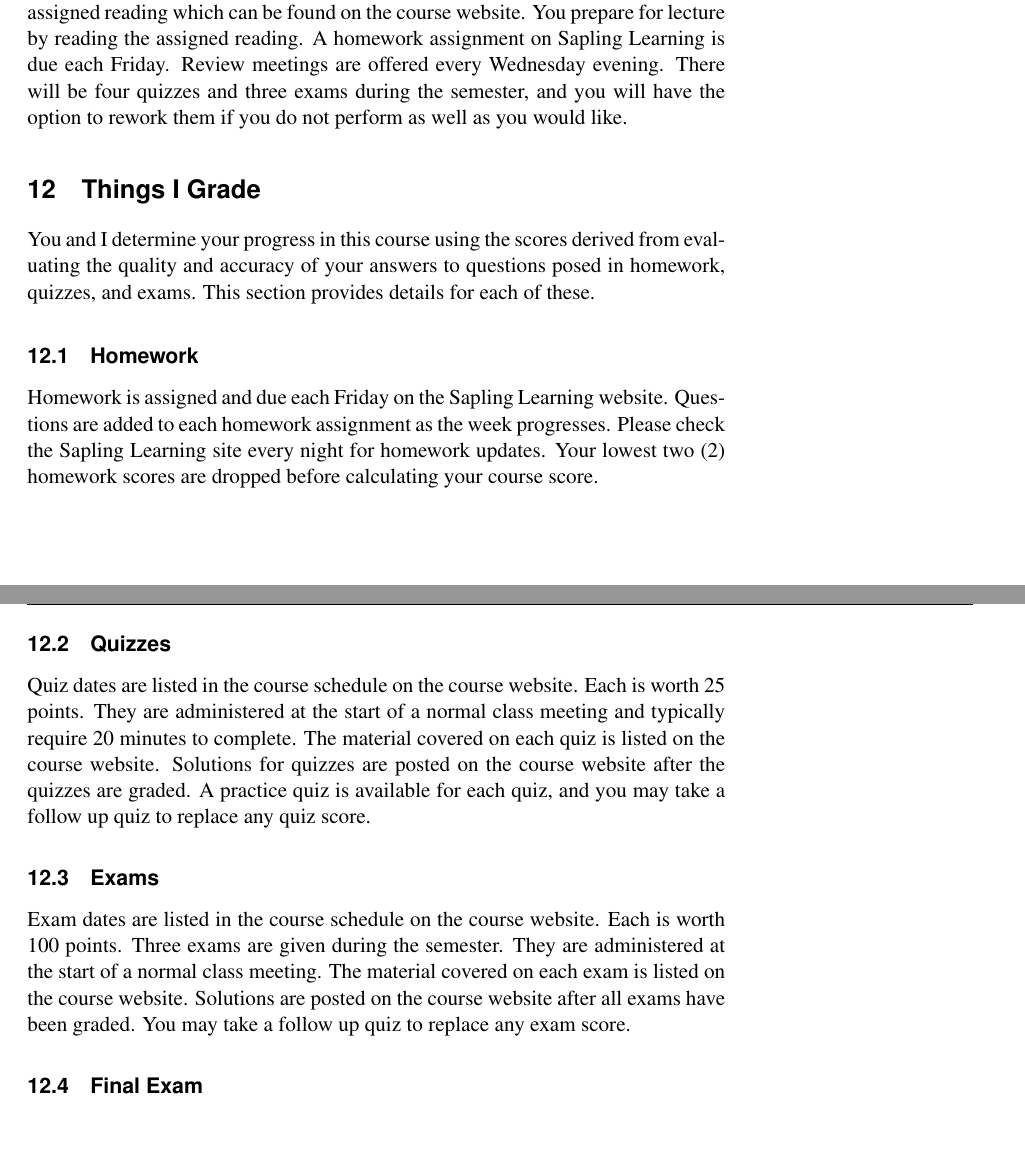
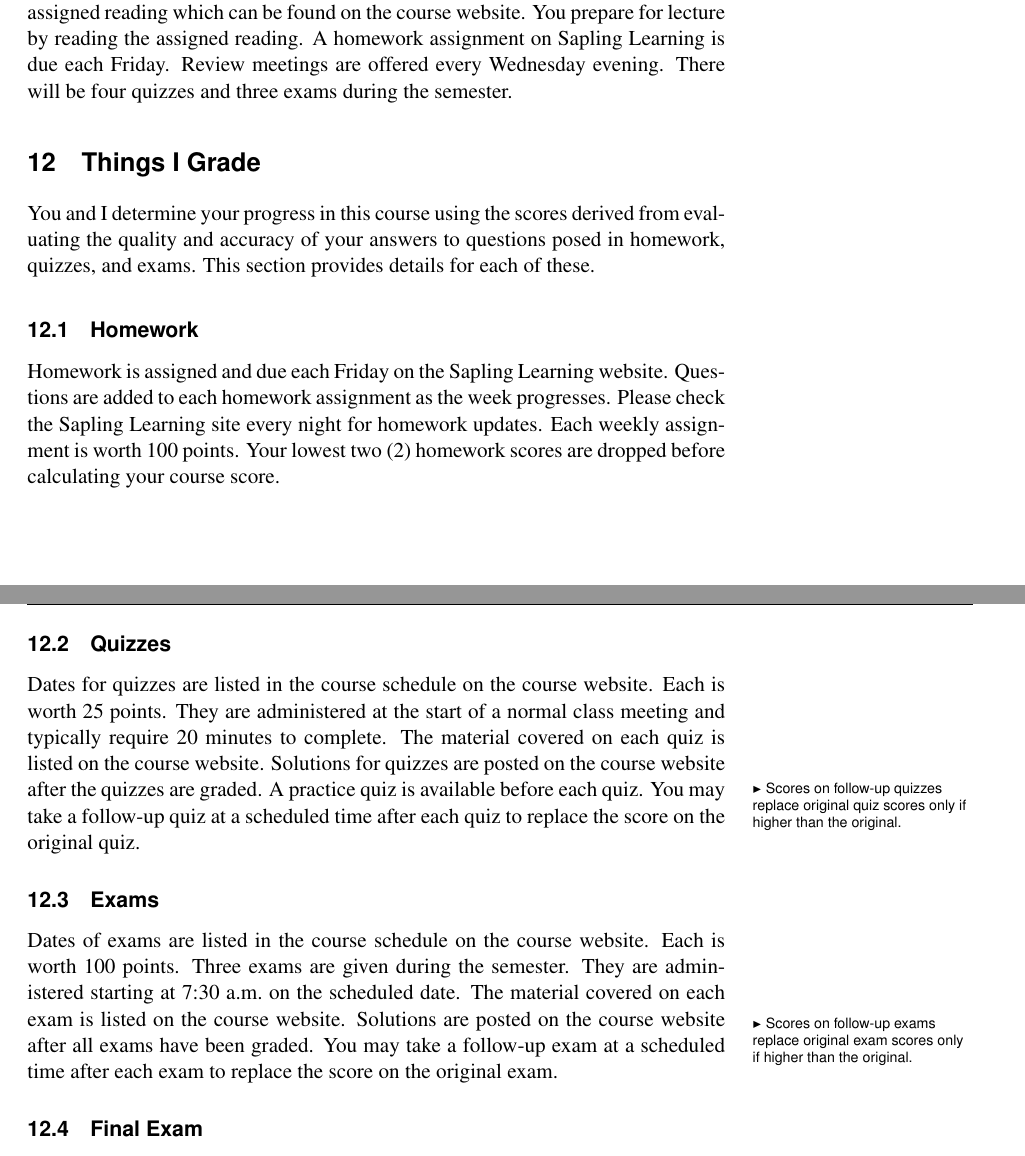
Before and after one commit to djbrugh/chem110, a LaTeX book (syllabus.tex): two parts of pages 3 and 4 of 5, joined at a grey line, cut so that both start at the same text. Compiled offline with pdfLaTeX; a missing font is replaced by an installed copy or a similar font.

Commit message:
Update Syllabus for Fall 2015
Signed-off-by: Dale J. Brugh <dale@brugh.co>

```diff
--- a/syllabus.tex
+++ b/syllabus.tex
@@ -255,27 +265,27 @@ Each of the four weekly course meetings is 50 minutes in length, requiring a tot
 % --- WEEKLY ROUTINE ---
 %
 \section{Weekly Routine}
-This course is primarily lecture-based. Each lecture meeting has a topic and an assigned reading which can be found on the course website. You prepare for lecture by reading the assigned reading. A homework assignment on Sapling Learning is due each Friday. Review meetings are offered every Wednesday evening. There will be four quizzes and three exams during the semester, and you will have the option to rework them if you do not perform as well as you would like.
+This course is primarily lecture-based. Each lecture meeting has a topic and an assigned reading which can be found on the course website. You prepare for lecture by reading the assigned reading. A homework assignment on Sapling Learning is due each Friday. Review meetings are offered every Wednesday evening. There will be four quizzes and three exams during the semester.
 %
 % --- THINGS I GRADE ---
 %
 \section{Things I Grade}
 You and I determine your progress in this course using the scores derived from evaluating the quality and accuracy of your answers to questions posed in homework, quizzes, and exams. This section provides details for each of these.
 %
-% --- Practice Exercises ---
+% --- Homework ---
 %
 \subsection{Homework}
-Homework is assigned and due each Friday on the Sapling Learning website. Questions are added to each homework assignment as the week progresses. Please check the Sapling Learning site every night for homework updates. Your lowest two (2) homework scores are dropped before calculating your course score.
+Homework is assigned and due each Friday on the Sapling Learning website. Questions are added to each homework assignment as the week progresses. Please check the Sapling Learning site every night for homework updates. Each weekly assignment is worth $100$ points. Your lowest two (2) homework scores are dropped before calculating your course score.
 %
 % --- Quizzes ---
 %
 \subsection{Quizzes}
-Quiz dates are listed in the course schedule on the course website. Each is worth 25 points. They are administered at the start of a normal class meeting and typically require 20 minutes to complete. The material covered on each quiz is listed on the course website. Solutions for quizzes are posted on the course website after the quizzes are graded. A practice quiz is available for each quiz, and you may take a follow up quiz to replace any quiz score.
+Dates for quizzes are listed in the course schedule on the course website. Each is worth 25 points. They are administered at the start of a normal class meeting and typically require 20 minutes to complete. The material covered on each quiz is listed on the course website. Solutions for quizzes are posted on the course website after the quizzes are graded. \marginnote{-0.1in}{Scores on follow-up quizzes replace original quiz scores only if higher than the original.} A practice quiz is available before each quiz. You may take a follow-up quiz at a scheduled time after each quiz to replace the score on the original quiz.
 %
 % --- Exams ---
 %
 \subsection{Exams}
-Exam dates are listed in the course schedule on the course website. Each is worth 100 points. Three exams are given during the semester. They are administered at the start of a normal class meeting. The material covered on each exam is listed on the course website. Solutions are posted on the course website after all exams have been graded. You may take a follow up quiz to replace any exam score.
+Dates of exams are listed in the course schedule on the course website. Each is worth 100 points. Three exams are given during the semester. They are administered starting at 7:30 a.m.\ on the scheduled date. The material covered on each exam is listed on the course website. Solutions are posted on the course website after all exams have been graded. \marginnote{-0.25in}{Scores on follow-up exams replace original exam scores only if higher than the original.} You may take a follow-up exam at a scheduled time after each exam to replace the score on the original exam.
 %
 % --- Final Exam ---
 %
```
Also changed, not shown: syllabus.tex (14 more changed lines).
